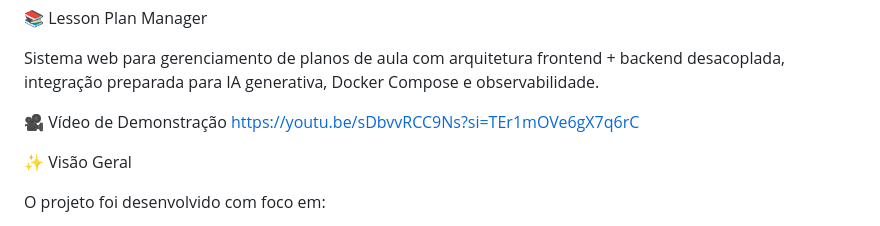
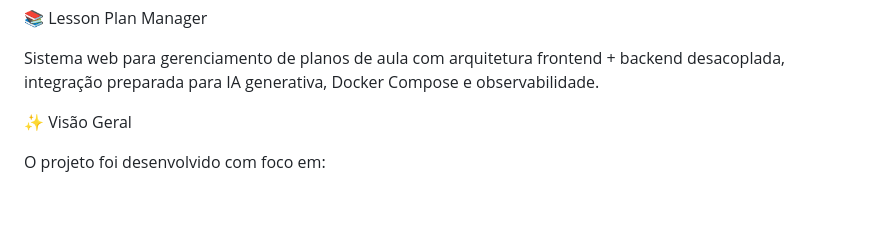
Before and after one commit to lux0blivion/lesson-plan-manager, a Markdown page: README.md, the part around the change. Drawn GitHub-style; blank space fills up the shorter version.

Commit message:
atualização do readme

```diff
--- a/README.md
+++ b/README.md
@@ -1,9 +1,6 @@
 📚 Lesson Plan Manager
 
 Sistema web para gerenciamento de planos de aula com arquitetura frontend + backend desacoplada, integração preparada para IA generativa, Docker Compose e observabilidade.
-
-🎥 Vídeo de Demonstração
-https://youtu.be/sDbvvRCC9Ns?si=TEr1mOVe6gX7q6rC
 
 
 ✨ Visão Geral
```
